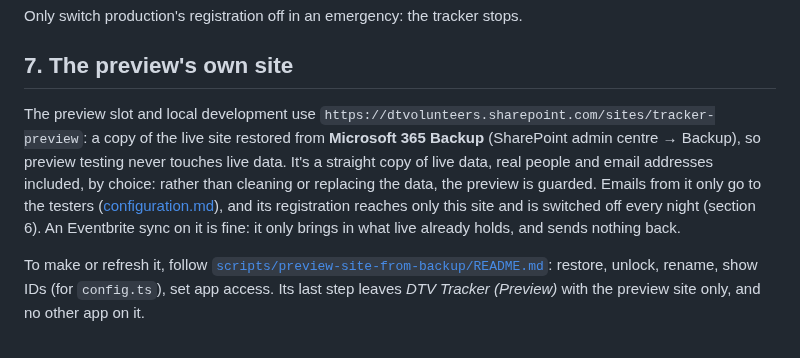
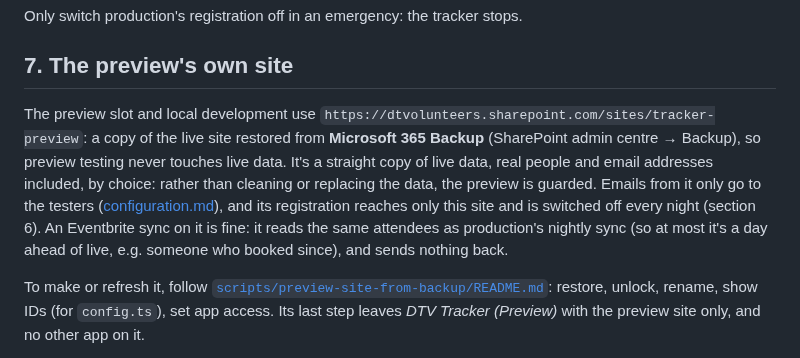
Before and after one commit to gothandy/dtv-tracker-app, a Markdown page: docs/sharepoint-setup.md, the part around the change. Rendered like a GitHub page.

Commit message:
sharepoint-setup.md: a preview Eventbrite sync can be a day ahead of live
Co-Authored-By: Claude Opus 5.5 <noreply@anthropic.com>
Claude-Session: https://claude.ai/code/session_019GNMX1cj8et17fhEYUjhSR

```diff
--- a/docs/sharepoint-setup.md
+++ b/docs/sharepoint-setup.md
@@ -141,7 +141,7 @@ Only switch production's registration off in an emergency: the tracker stops.
 
 ## 7. The preview's own site
 
-The preview slot and local development use `https://dtvolunteers.sharepoint.com/sites/tracker-preview`: a copy of the live site restored from **Microsoft 365 Backup** (SharePoint admin centre → Backup), so preview testing never touches live data. It's a straight copy of live data, real people and email addresses included, by choice: rather than cleaning or replacing the data, the preview is guarded. Emails from it only go to the testers ([configuration.md](configuration.md#email-outside-production)), and its registration reaches only this site and is switched off every night (section 6). An Eventbrite sync on it is fine: it only brings in what live already holds, and sends nothing back.
+The preview slot and local development use `https://dtvolunteers.sharepoint.com/sites/tracker-preview`: a copy of the live site restored from **Microsoft 365 Backup** (SharePoint admin centre → Backup), so preview testing never touches live data. It's a straight copy of live data, real people and email addresses included, by choice: rather than cleaning or replacing the data, the preview is guarded. Emails from it only go to the testers ([configuration.md](configuration.md#email-outside-production)), and its registration reaches only this site and is switched off every night (section 6). An Eventbrite sync on it is fine: it reads the same attendees as production's nightly sync (so at most it's a day ahead of live, e.g. someone who booked since), and sends nothing back.
 
 To make or refresh it, follow [`scripts/preview-site-from-backup/README.md`](../scripts/preview-site-from-backup/README.md): restore, unlock, rename, show IDs (for `config.ts`), set app access. Its last step leaves *DTV Tracker (Preview)* with the preview site only, and no other app on it.
 
```
